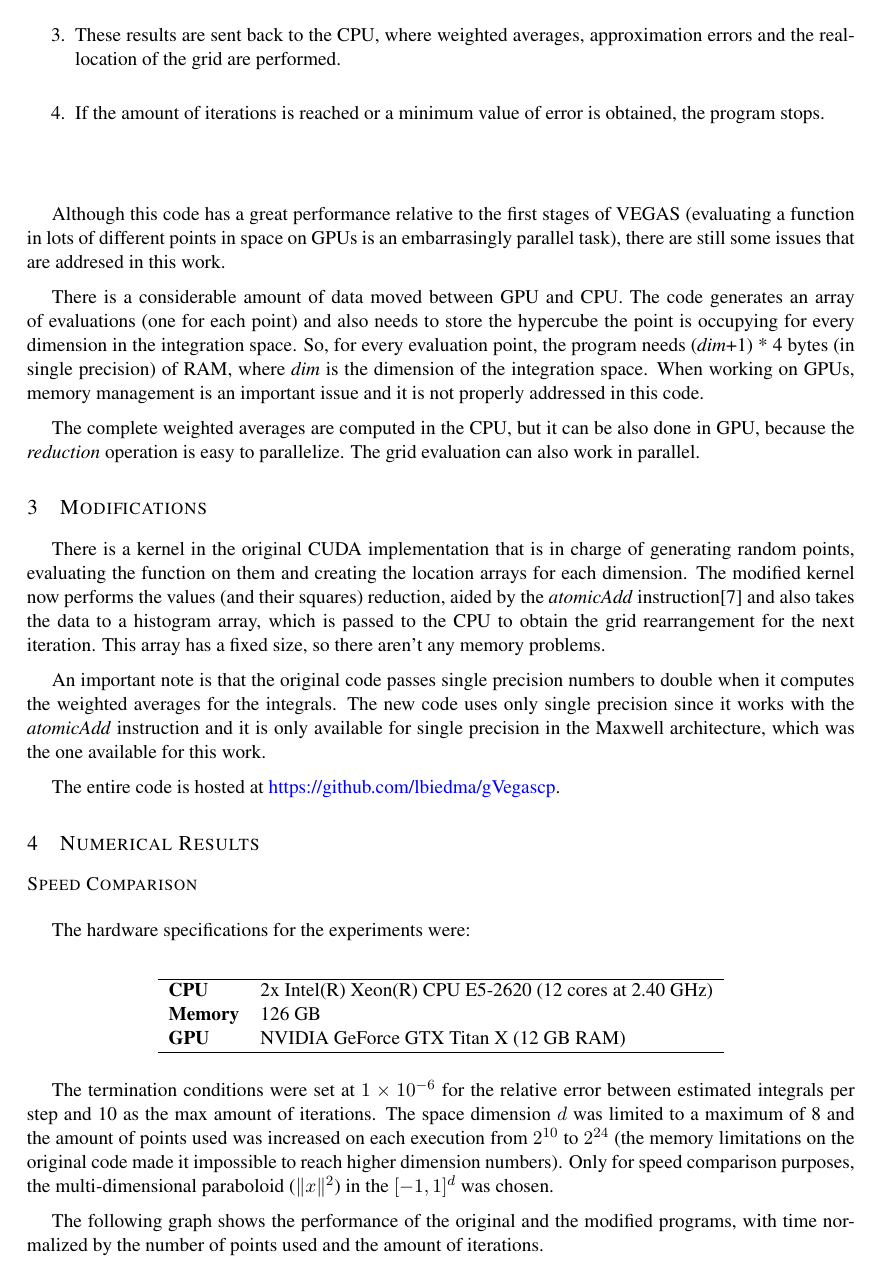
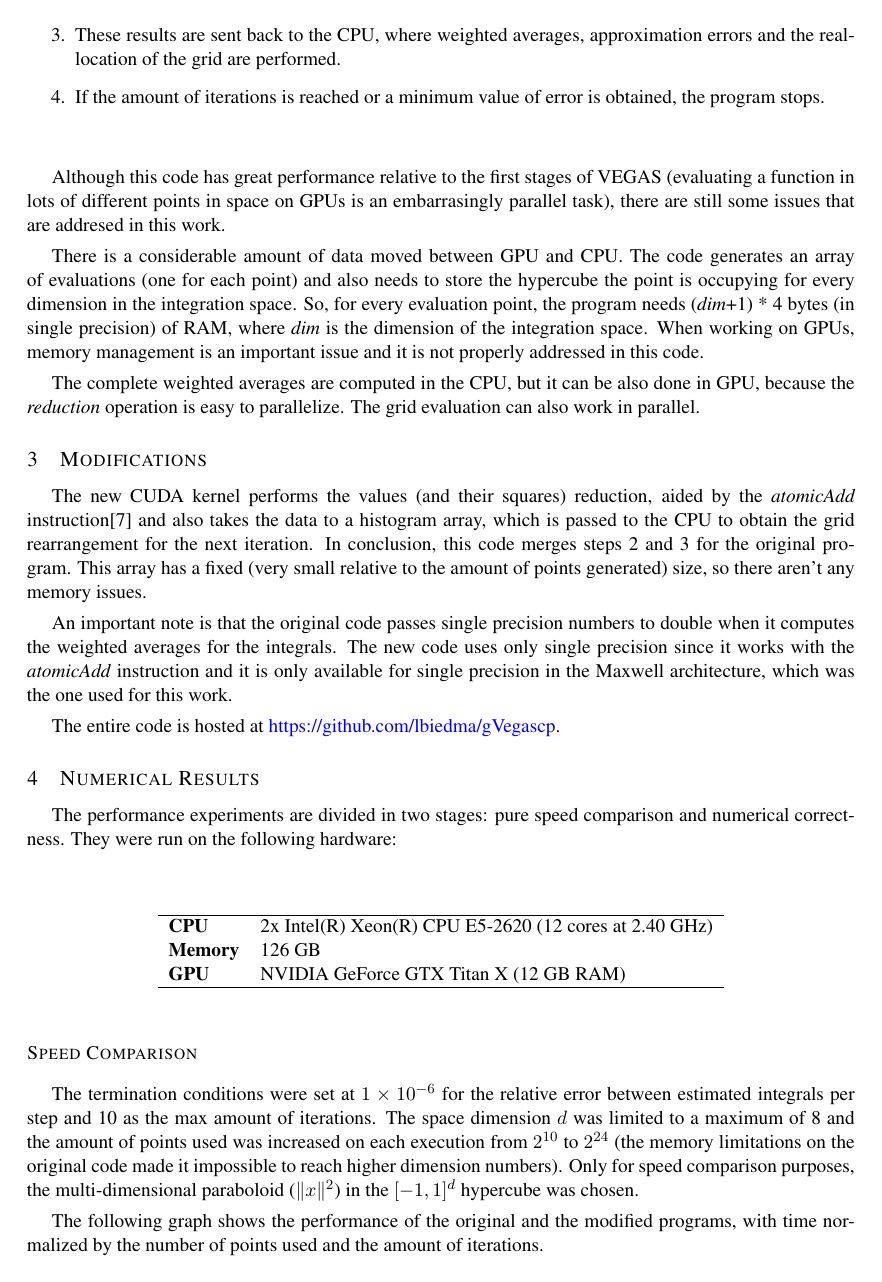
Before and after one commit to lbiedma/gVegascp, a LaTeX document (MACI-LATEX-ESP/vegas.tex): page 2 of 3. Compiled offline with pdfLaTeX.

Commit message:
updating test functions

```diff
--- a/MACI-LATEX-ESP/vegas.tex
+++ b/MACI-LATEX-ESP/vegas.tex
@@ -72,4 +73,4 @@ Kanzaki's code can be found at \textcolor{blue}{http://madgraph.kek.jp/KEK/GPU/g
-Although this code has a great performance relative to the first stages of VEGAS (evaluating a function in lots of different points in space on GPUs is an embarrasingly parallel task), there are still some issues that are addresed in this work.
+Although this code has great performance relative to the first stages of VEGAS (evaluating a function in lots of different points in space on GPUs is an embarrasingly parallel task), there are still some issues that are addresed in this work.
 
 There is a considerable amount of data moved between GPU and CPU. The code generates an array of evaluations (one for each point) and also needs to store the hypercube the point is occupying for every dimension in the integration space. So, for every evaluation point, the program needs (\textit{dim}+1) * 4 bytes (in single precision) of RAM, where \textit{dim} is the dimension of the integration space. When working on GPUs, memory management is an important issue and it is not properly addressed in this code.
 
@@ -77,18 +78,17 @@ The complete weighted averages are computed in the CPU, but it can be also done
 
 \section{Modifications}
 
-There is a kernel in the original CUDA implementation that is in charge of generating random points, evaluating the function on them and creating the location arrays for each dimension. The modified kernel now performs the values (and their squares) reduction, aided by the \textit{atomicAdd} instruction\cite{cudaprog} and also takes the data to a histogram array, which is passed to the CPU to obtain the grid rearrangement for the next iteration. This array has a fixed size, so there aren't any memory problems.
+The new CUDA kernel performs the values (and their squares) reduction, aided by the \textit{atomicAdd} instruction\cite{cudaprog} and also takes the data to a histogram array, which is passed to the CPU to obtain the grid rearrangement for the next iteration. In conclusion, this code merges steps 2 and 3 for the original program.
+This array has a fixed (very small relative to the amount of points generated) size,
+so there aren't any memory issues.
 
-An important note is that the original code passes single precision numbers to double when it computes the weighted averages for the integrals. The new code uses only single precision since it works with the \textit{atomicAdd} instruction and it is only available for single precision in the Maxwell architecture, which was the one available for this work.
+An important note is that the original code passes single precision numbers to double when it computes the weighted averages for the integrals. The new code uses only single precision since it works with the \textit{atomicAdd} instruction and it is only available for single precision in the Maxwell architecture, which was the one used for this work.
 
 The entire code is hosted at \textcolor{blue}{https://github.com/lbiedma/gVegascp}.
 
 \section{Numerical Results}
 
-\subsection*{Speed Comparison}
-The hardware specifications for the experiments were:
-
-\vspace{-1cm}
+The performance experiments are divided in two stages: pure speed comparison and numerical correctness. They were run on the following hardware:
 
 \begin{center}
 	\begin{tabular}{ll}
@@ -100,9 +100,11 @@ The hardware specifications for the experiments were:
 	\end{tabular}
 \end{center}
 
-\vspace{-1cm}
 
-The termination conditions were set at $1 \times 10^{-6}$ for the relative error between estimated integrals per step and 10 as the max amount of iterations. The space dimension $d$ was limited to a maximum of 8 and the amount of points used was increased on each execution from $2^{10}$ to $2^{24}$ (the memory limitations on the original code made it impossible to reach higher dimension numbers). Only for speed comparison purposes, the multi-dimensional paraboloid ($\|x\|^2$) in the $[-1,1]^d$ was chosen.
+
+\subsection*{Speed Comparison}
+
+The termination conditions were set at $1 \times 10^{-6}$ for the relative error between estimated integrals per step and 10 as the max amount of iterations. The space dimension $d$ was limited to a maximum of 8 and the amount of points used was increased on each execution from $2^{10}$ to $2^{24}$ (the memory limitations on the original code made it impossible to reach higher dimension numbers). Only for speed comparison purposes, the multi-dimensional paraboloid ($\|x\|^2$) in the $[-1,1]^d$ hypercube was chosen.
 
 The following graph shows the performance of the original and the modified programs, with time normalized by the number of points used and the amount of iterations.
 
```
Also changed, not shown: MACI-LATEX-ESP/vegas.pdf, MACI-LATEX-ESP/vegas.tex (17 more changed lines), 4 other files.
